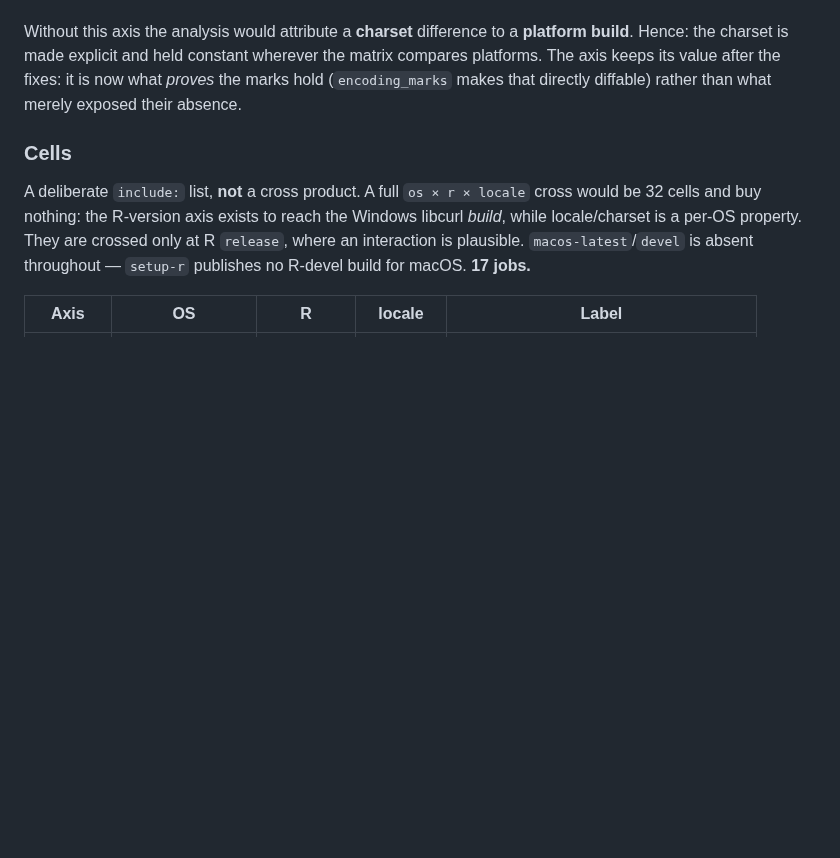
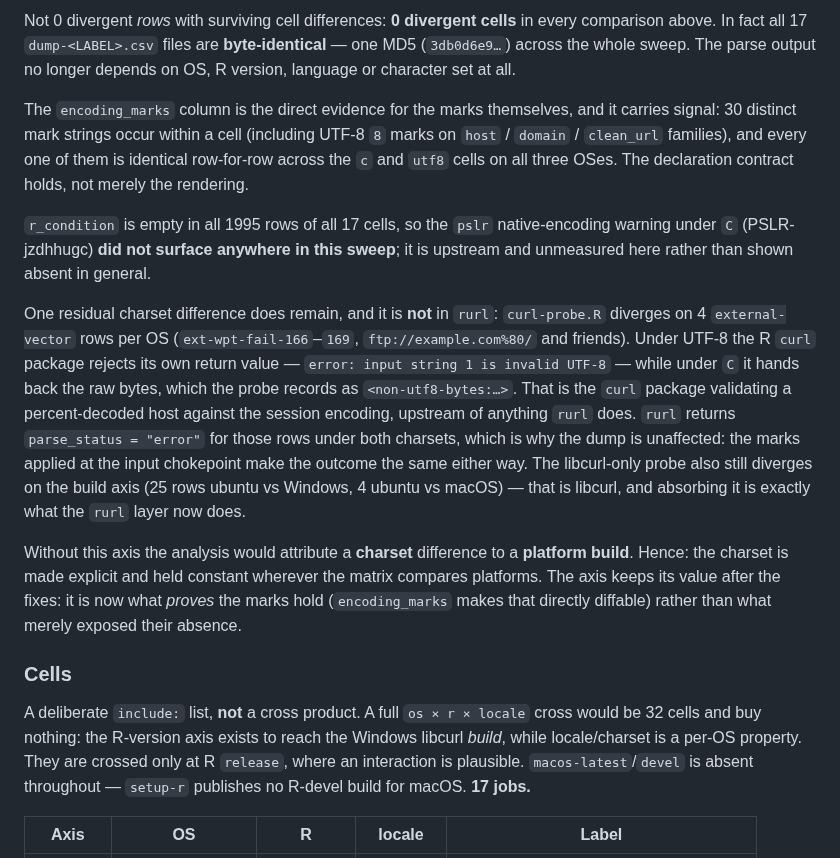
Before and after one commit to bart-turczynski/rurl, a Markdown page: tools/determinism/README.md, the part around one of its changes. Rendered like a GitHub page; blank space fills up the shorter version.

```diff
--- a/tools/determinism/README.md
+++ b/tools/determinism/README.md
@@ -461,3 +474,32 @@ locale-sensitivity does remain on the input side (RURL-pqrutnio).
+Not 0 divergent *rows* with surviving cell differences: **0 divergent cells**
+in every comparison above. In fact all 17 `dump-<LABEL>.csv` files are
+**byte-identical** — one MD5 (`3db0d6e9…`) across the whole sweep. The parse
+output no longer depends on OS, R version, language or character set at all.
+
+The `encoding_marks` column is the direct evidence for the marks themselves,
+and it carries signal: 30 distinct mark strings occur within a cell (including
+UTF-8 `8` marks on `host` / `domain` / `clean_url` families), and every one of
+them is identical row-for-row across the `c` and `utf8` cells on all three
+OSes. The declaration contract holds, not merely the rendering.
+
+`r_condition` is empty in all 1995 rows of all 17 cells, so the `pslr`
+native-encoding warning under `C` (PSLR-jzdhhugc) **did not surface anywhere in
+this sweep**; it is upstream and unmeasured here rather than shown absent in
+general.
+
+One residual charset difference does remain, and it is **not** in `rurl`:
+`curl-probe.R` diverges on 4 `external-vector` rows per OS
+(`ext-wpt-fail-166`–`169`, `ftp://example.com%80/` and friends). Under UTF-8 the
+R `curl` package rejects its own return value — `error: input string 1 is
+invalid UTF-8` — while under `C` it hands back the raw bytes, which the probe
+records as `<non-utf8-bytes:…>`. That is the `curl` package validating a
+percent-decoded host against the session encoding, upstream of anything `rurl`
+does. `rurl` returns `parse_status = "error"` for those rows under both
+charsets, which is why the dump is unaffected: the marks applied at the input
+chokepoint make the outcome the same either way. The libcurl-only probe also
+still diverges on the build axis (25 rows ubuntu vs Windows, 4 ubuntu vs
+macOS) — that is libcurl, and absorbing it is exactly what the `rurl` layer now
+does.
 
 Without this axis the analysis would attribute a **charset** difference to a
 **platform build**. Hence: the charset is made explicit and held constant
```
Also changed, not shown: other parts of tools/determinism/README.md (+32 -19 lines).
